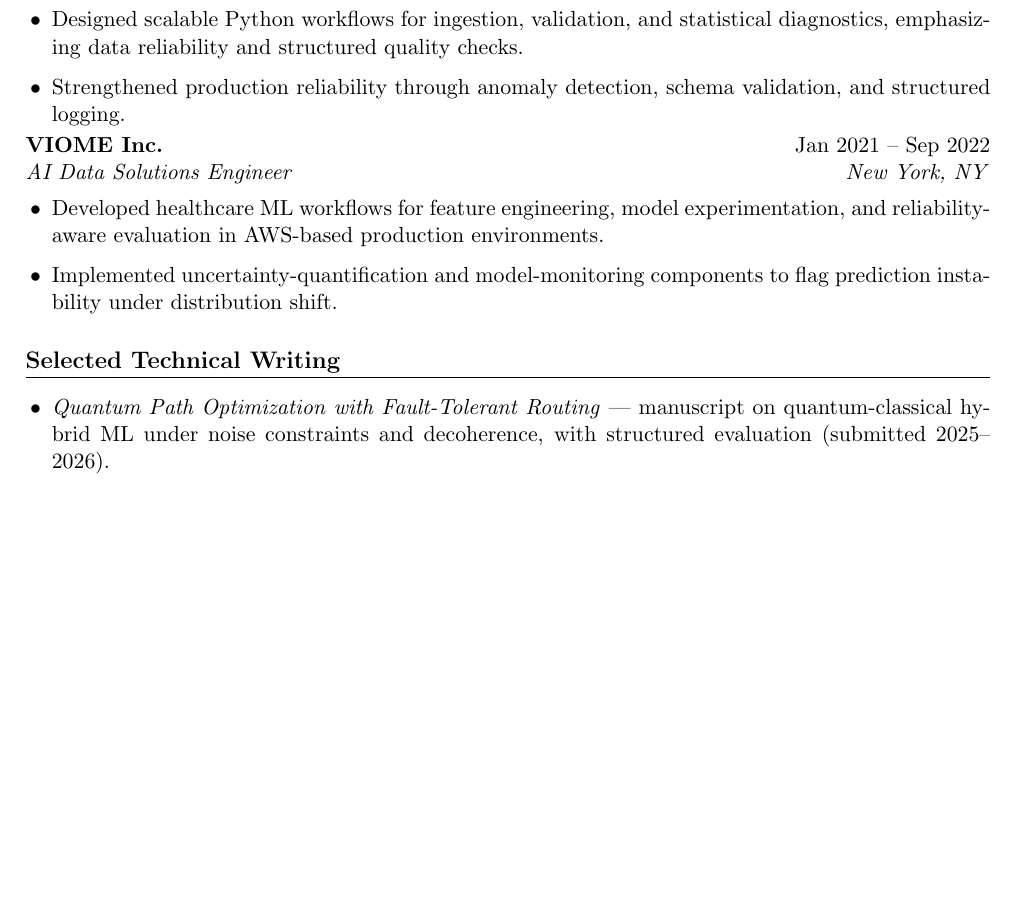
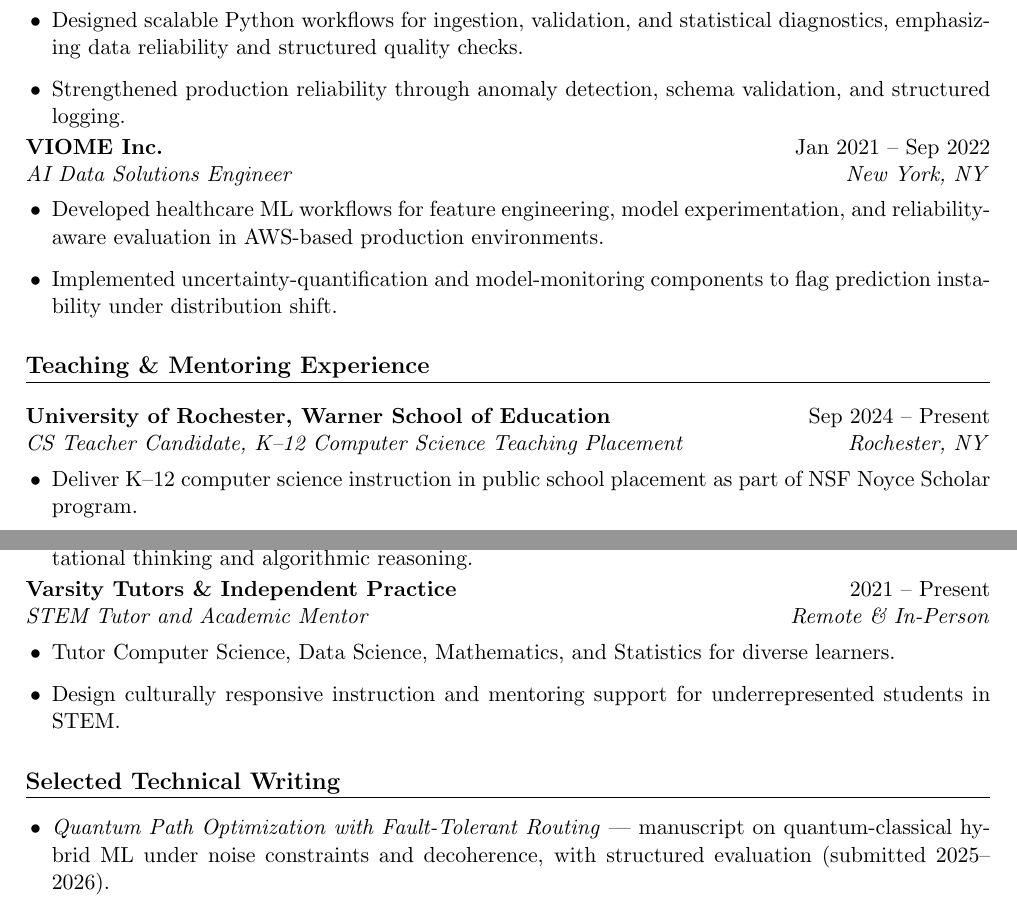
Before and after one commit to pzg8794/RESEARCH, a LaTeX CV (APPLICATIONS/PhD/application-materials/2026-06-08-kth-reliable-quantum-cv.tex): part of page 2 of 3 before the commit and two parts of pages 2 and 3 of 4 after it, the two joined at a grey line, cut so that both start at the same text, the shorter picture padded with empty space. Compiled offline with pdfLaTeX.

Commit message:
KTH reliable quantum: add Teaching & Mentoring section to CV, re-submit (app 24703348)
- Added Teaching & Mentoring Experience section to 2026-06-08-kth-reliable-quantum-cv.tex:
  - UofR Warner School Teaching Placement (Sep 2024–Present, NSF Noyce Scholar)
  - Varsity Tutors & Independent Practice (2021–Present)
- Recompiled PDF: 4 pages clean
- Re-submitted to Varbi 2026-05-31, new app ID 24703348
- Updated packet-status.md with CV update record and new submission ID

```diff
--- a/APPLICATIONS/PhD/application-materials/2026-06-08-kth-reliable-quantum-cv.tex
+++ b/APPLICATIONS/PhD/application-materials/2026-06-08-kth-reliable-quantum-cv.tex
@@ -91,6 +91,20 @@ Reliable machine learning under noise and uncertainty; fault-tolerant algorithm
   \item Implemented uncertainty-quantification and model-monitoring components to flag prediction instability under distribution shift.
 \end{itemize}
 
+\section{Teaching \& Mentoring Experience}
+
+\entry{University of Rochester, Warner School of Education}{Sep 2024 -- Present}{CS Teacher Candidate, K--12 Computer Science Teaching Placement}{Rochester, NY}
+\begin{itemize}
+  \item Deliver K--12 computer science instruction in public school placement as part of NSF Noyce Scholar program.
+  \item Design and teach CS curriculum aligned with NYS learning standards; mentor students in computational thinking and algorithmic reasoning.
+\end{itemize}
+
+\entry{Varsity Tutors \& Independent Practice}{2021 -- Present}{STEM Tutor and Academic Mentor}{Remote \& In-Person}
+\begin{itemize}
+  \item Tutor Computer Science, Data Science, Mathematics, and Statistics for diverse learners.
+  \item Design culturally responsive instruction and mentoring support for underrepresented students in STEM.
+\end{itemize}
+
 \section{Selected Technical Writing}
 \begin{itemize}
   \item \textit{Quantum Path Optimization with Fault-Tolerant Routing} --- manuscript on quantum-classical hybrid ML under noise constraints and decoherence, with structured evaluation (submitted 2025--2026).
```
Also changed, not shown: APPLICATIONS/PhD/application-materials/2026-06-08-kth-reliable-quantum-packet-status.md (+8 -0 lines), APPLICATIONS/PhD/application-materials/2026-06-08-kth-reliable-quantum-cv.pdf.
